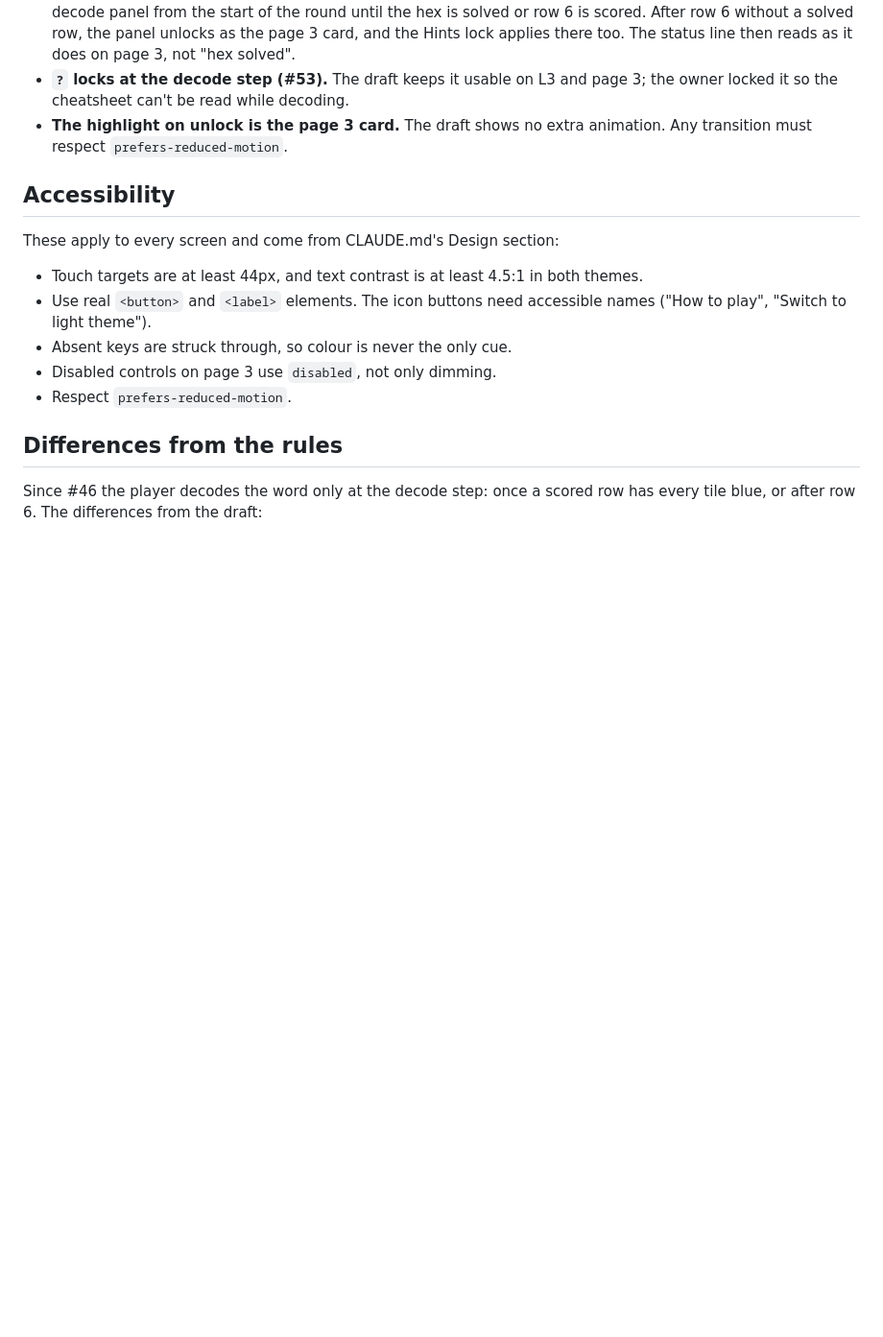
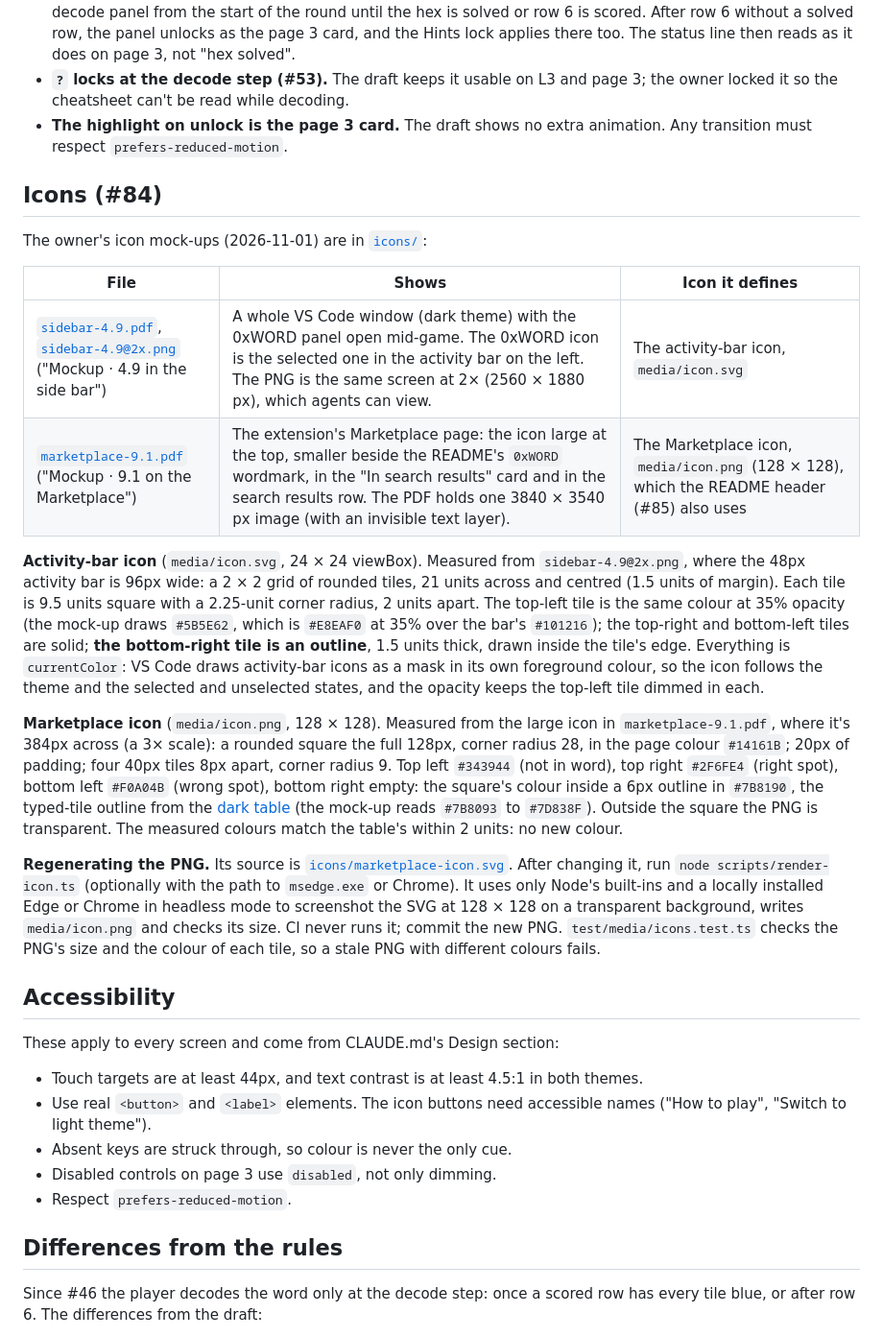
Before and after one commit to dconyemerekwe/0xword, a Markdown page: docs/design/README.md, the part around the change. Shown at 96% size. Rendered like a GitHub page; blank space fills up the shorter version.

```diff
--- a/docs/design/README.md
+++ b/docs/design/README.md
@@ -317,6 +317,21 @@ These reuse the existing tokens where the draft visibly does: the panel, the pag
 - **`?` locks at the decode step (#53).** The draft keeps it usable on L3 and page 3; the owner locked it so the cheatsheet can't be read while decoding.
 - **The highlight on unlock is the page 3 card.** The draft shows no extra animation. Any transition must respect `prefers-reduced-motion`.
 
+## Icons (#84)
+
+The owner's icon mock-ups (2026-11-01) are in [`icons/`](icons/):
+
+| File | Shows | Icon it defines |
+|---|---|---|
+| [`sidebar-4.9.pdf`](icons/sidebar-4.9.pdf), [`sidebar-4.9@2x.png`](icons/sidebar-4.9@2x.png) ("Mockup · 4.9 in the side bar") | A whole VS Code window (dark theme) with the 0xWORD panel open mid-game. The 0xWORD icon is the selected one in the activity bar on the left. The PNG is the same screen at 2× (2560 × 1880 px), which agents can view. | The activity-bar icon, `media/icon.svg` |
+| [`marketplace-9.1.pdf`](icons/marketplace-9.1.pdf) ("Mockup · 9.1 on the Marketplace") | The extension's Marketplace page: the icon large at the top, smaller beside the README's `0xWORD` wordmark, in the "In search results" card and in the search results row. The PDF holds one 3840 × 3540 px image (with an invisible text layer). | The Marketplace icon, `media/icon.png` (128 × 128), which the README header (#85) also uses |
+
+**Activity-bar icon** (`media/icon.svg`, 24 × 24 viewBox). Measured from `sidebar-4.9@2x.png`, where the 48px activity bar is 96px wide: a 2 × 2 grid of rounded tiles, 21 units across and centred (1.5 units of margin). Each tile is 9.5 units square with a 2.25-unit corner radius, 2 units apart. The top-left tile is the same colour at 35% opacity (the mock-up draws `#5B5E62`, which is `#E8EAF0` at 35% over the bar's `#101216`); the top-right and bottom-left tiles are solid; **the bottom-right tile is an outline**, 1.5 units thick, drawn inside the tile's edge. Everything is `currentColor`: VS Code draws activity-bar icons as a mask in its own foreground colour, so the icon follows the theme and the selected and unselected states, and the opacity keeps the top-left tile dimmed in each.
+
+**Marketplace icon** (`media/icon.png`, 128 × 128). Measured from the large icon in `marketplace-9.1.pdf`, where it's 384px across (a 3× scale): a rounded square the full 128px, corner radius 28, in the page colour `#14161B`; 20px of padding; four 40px tiles 8px apart, corner radius 9. Top left `#343944` (not in word), top right `#2F6FE4` (right spot), bottom left `#F0A04B` (wrong spot), bottom right empty: the square's colour inside a 6px outline in `#7B8190`, the typed-tile outline from the [dark table](#dark-theme-pages-13-and-5) (the mock-up reads `#7B8093` to `#7D838F`). Outside the square the PNG is transparent. The measured colours match the table's within 2 units: no new colour.
+
+**Regenerating the PNG.** Its source is [`icons/marketplace-icon.svg`](icons/marketplace-icon.svg). After changing it, run `node scripts/render-icon.ts` (optionally with the path to `msedge.exe` or Chrome). It uses only Node's built-ins and a locally installed Edge or Chrome in headless mode to screenshot the SVG at 128 × 128 on a transparent background, writes `media/icon.png` and checks its size. CI never runs it; commit the new PNG. `test/media/icons.test.ts` checks the PNG's size and the colour of each tile, so a stale PNG with different colours fails.
+
 ## Accessibility
 
 These apply to every screen and come from CLAUDE.md's Design section:
```
Also changed, not shown: docs/PLAN.md (+1 -1 lines), media/icon.png (added), 6 other files.
